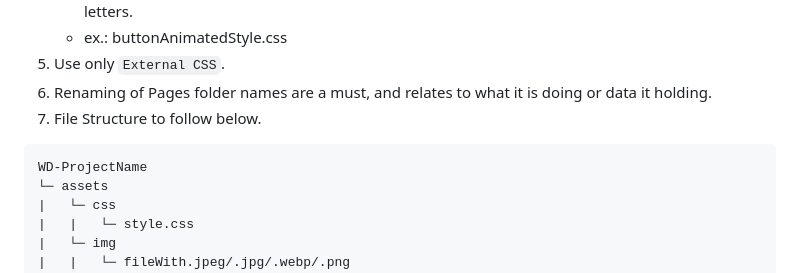
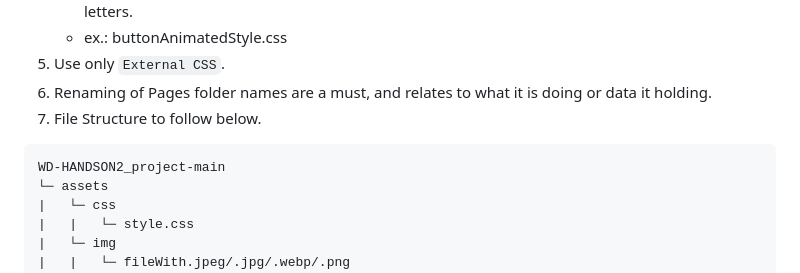
Before and after one commit to silascoroza/WD_HANDSON2_PROJECT-main, a Markdown page: readme.md, the part around the change. GitHub-like rendering.

````diff
--- a/readme.md
+++ b/readme.md
@@ -95,7 +95,7 @@ Sidebar Navigation: A user-friendly sidebar allowing seamless navigation between
 7. File Structure to follow below.
 
 ```
-WD-ProjectName
+WD-HANDSON2_project-main
 └─ assets
 |   └─ css
 |   |   └─ style.css
````
